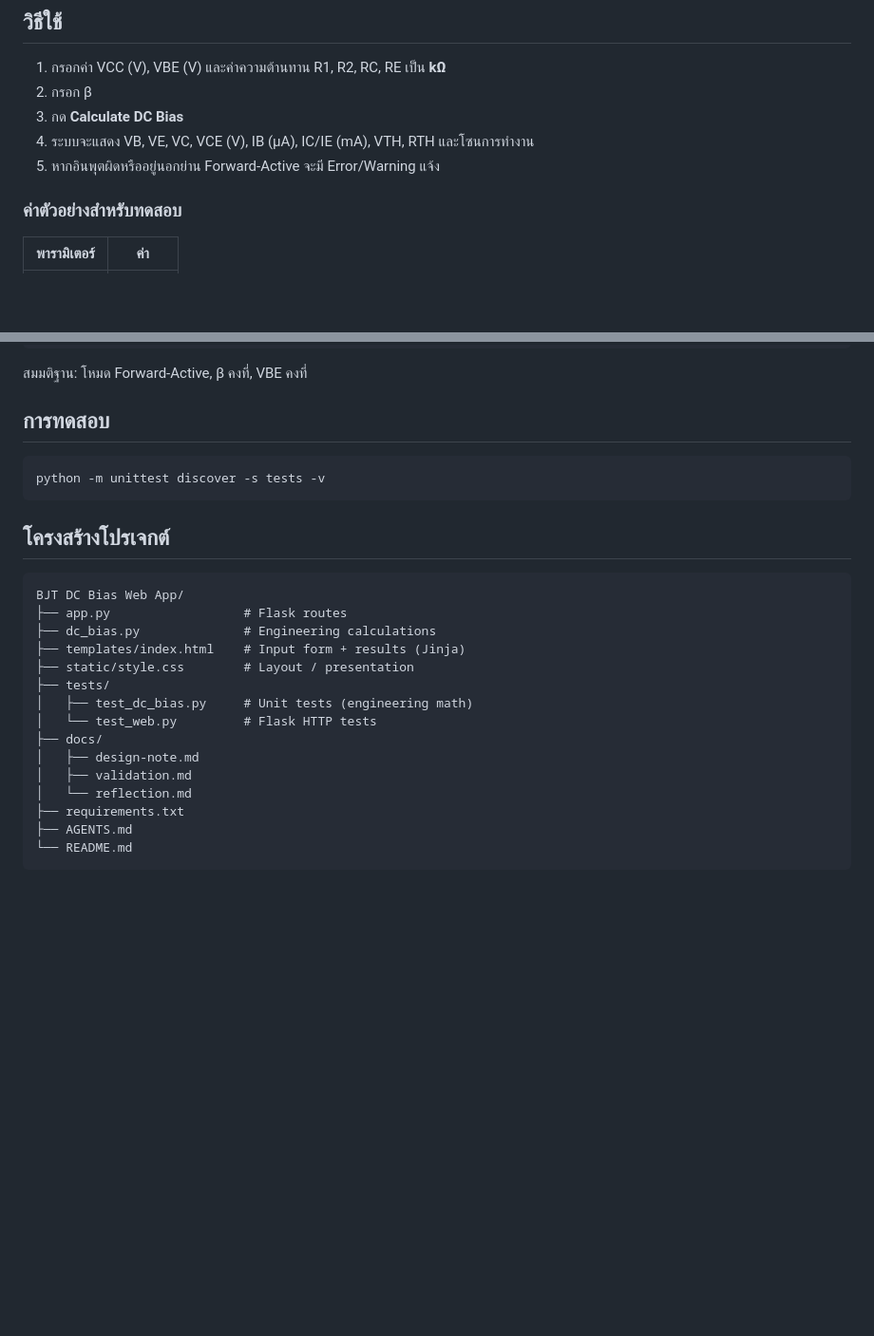
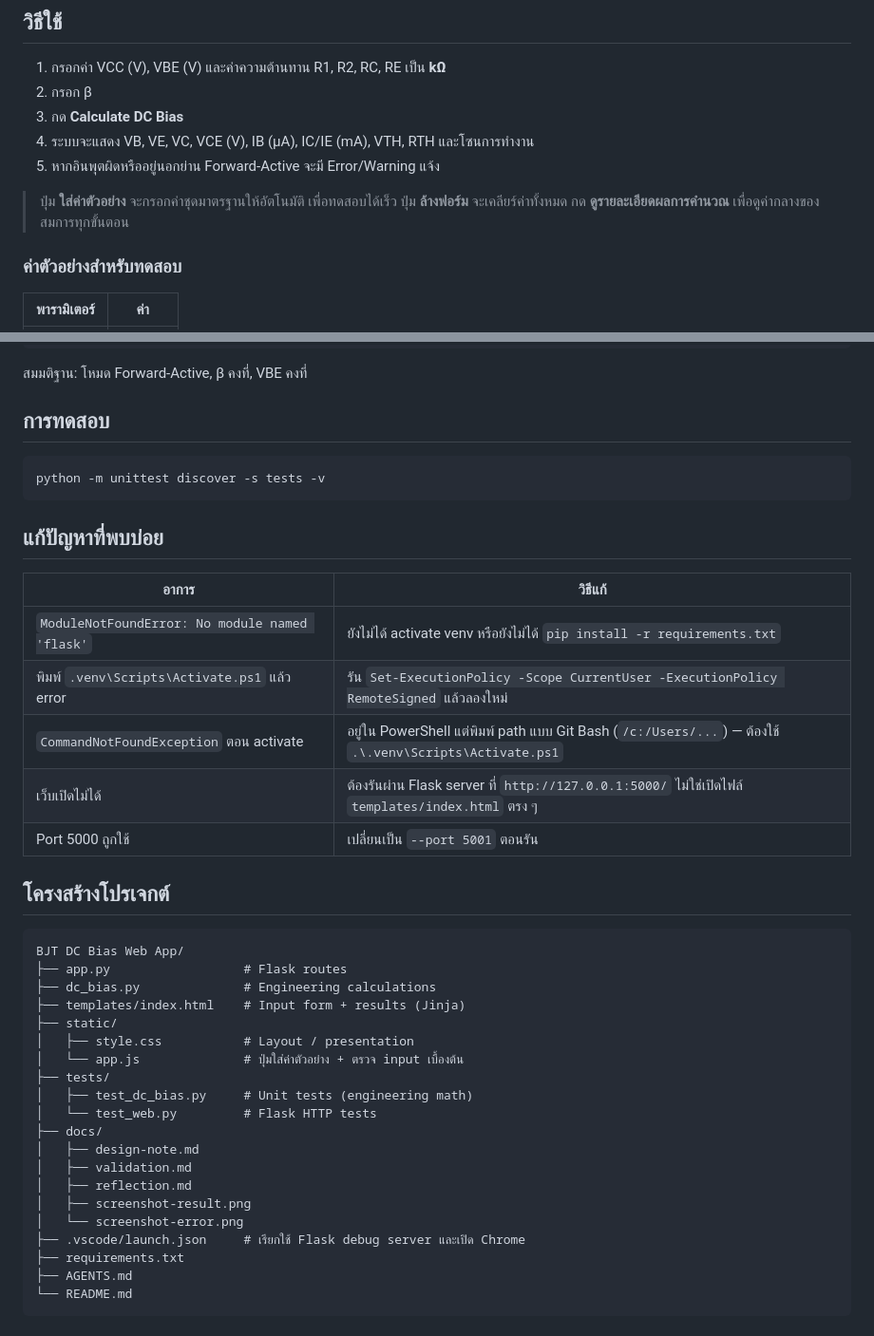
Before and after one commit to B6801809/BJT-DC-Bias-Web-App, a Markdown page: README.md, 2 parts joined by grey strips. Shown at 95% size. GitHub-like rendering; blank space fills up the shorter version.

````diff
--- a/README.md
+++ b/README.md
@@ -47,6 +47,10 @@ python -m flask --app app run --debug
 4. ระบบจะแสดง VB, VE, VC, VCE (V), IB (μA), IC/IE (mA), VTH, RTH และโซนการทำงาน
 5. หากอินพุตผิดหรืออยู่นอกย่าน Forward-Active จะมี Error/Warning แจ้ง
 
+> ปุ่ม **ใส่ค่าตัวอย่าง** จะกรอกค่าชุดมาตรฐานให้อัตโนมัติ เพื่อทดสอบได้เร็ว
+> ปุ่ม **ล้างฟอร์ม** จะเคลียร์ค่าทั้งหมด
+> กด **ดูรายละเอียดผลการคำนวณ** เพื่อดูค่ากลางของสมการทุกขั้นตอน
+
 ### ค่าตัวอย่างสำหรับทดสอบ
 
 | พารามิเตอร์ | ค่า |
@@ -93,6 +107,16 @@ VCE = VC − VE
 python -m unittest discover -s tests -v
 ```
 
+## แก้ปัญหาที่พบบ่อย
+
+| อาการ | วิธีแก้ |
+|---|---|
+| `ModuleNotFoundError: No module named 'flask'` | ยังไม่ได้ activate venv หรือยังไม่ได้ `pip install -r requirements.txt` |
+| พิมพ์ `.venv\Scripts\Activate.ps1` แล้ว error | รัน `Set-ExecutionPolicy -Scope CurrentUser -ExecutionPolicy RemoteSigned` แล้วลองใหม่ |
+| `CommandNotFoundException` ตอน activate | อยู่ใน PowerShell แต่พิมพ์ path แบบ Git Bash (`/c:/Users/...`) — ต้องใช้ `.\.venv\Scripts\Activate.ps1` |
+| เว็บเปิดไม่ได้ | ต้องรันผ่าน Flask server ที่ `http://127.0.0.1:5000/` ไม่ใช่เปิดไฟล์ `templates/index.html` ตรง ๆ |
+| Port 5000 ถูกใช้ | เปลี่ยนเป็น `--port 5001` ตอนรัน |
+
 ## โครงสร้างโปรเจกต์
 
 ```
@@ -100,14 +124,19 @@ BJT DC Bias Web App/
 ├── app.py                  # Flask routes
 ├── dc_bias.py              # Engineering calculations
 ├── templates/index.html    # Input form + results (Jinja)
-├── static/style.css        # Layout / presentation
+├── static/
+│   ├── style.css           # Layout / presentation
+│   └── app.js              # ปุ่มใส่ค่าตัวอย่าง + ตรวจ input เบื้องต้น
 ├── tests/
 │   ├── test_dc_bias.py     # Unit tests (engineering math)
 │   └── test_web.py         # Flask HTTP tests
 ├── docs/
 │   ├── design-note.md
 │   ├── validation.md
-│   └── reflection.md
+│   ├── reflection.md
+│   ├── screenshot-result.png
+│   └── screenshot-error.png
+├── .vscode/launch.json     # เรียกใช้ Flask debug server และเปิด Chrome
 ├── requirements.txt
 ├── AGENTS.md
 └── README.md
````
Also changed, not shown: other parts of README.md (+10 -0 lines), docs/screenshot-error.png (added), docs/screenshot-result.png (added), 4 other files.
